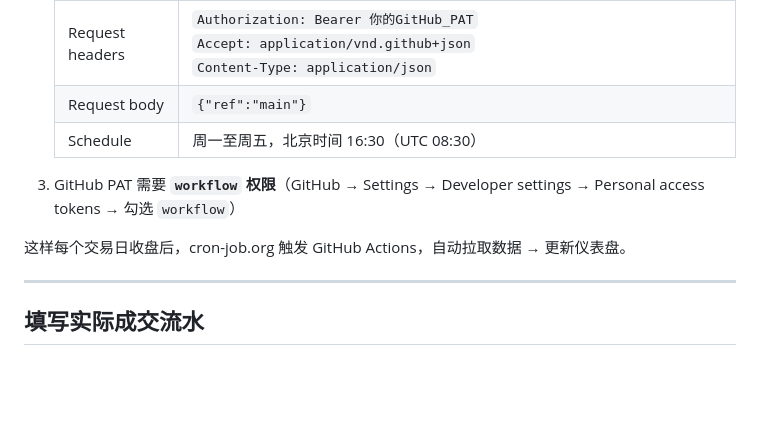
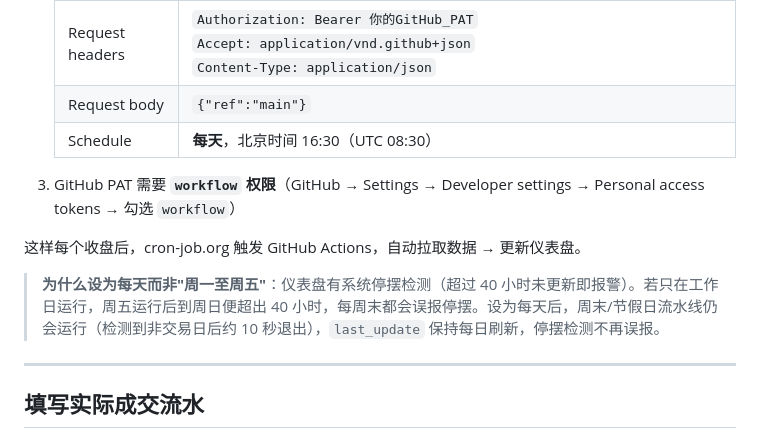
Before and after one commit to binbin1555/chinext-monitor, a Markdown page: README.md, the part around the change. Drawn GitHub-style; blank space fills up the shorter version.

Commit message:
docs(readme): cron 定时改为每天，避免周末/节假日误报系统停摆
停摆检测阈值为 40 小时。若定时器仅"周一至周五"运行，周五跑完到周日
即超过 40 小时，每个周末都会误报停摆；节假日更甚。

改为"每天"触发后，周末/节假日流水线仍会运行（检测到非交易日后约 10 秒
退出，开销极低），last_update 保持每日刷新，停摆检测不再误报。

注：需同步到 cron-job.org 把 Schedule 从"周一至周五"改为"每天"才生效。

Co-Authored-By: Claude Opus 4.8 <noreply@anthropic.com>

```diff
--- a/README.md
+++ b/README.md
@@ -66,11 +66,13 @@ python -m http.server 7700 --directory docs
    | Request method | `POST` |
    | Request headers | `Authorization: Bearer 你的GitHub_PAT`<br>`Accept: application/vnd.github+json`<br>`Content-Type: application/json` |
    | Request body | `{"ref":"main"}` |
-   | Schedule | 周一至周五，北京时间 16:30（UTC 08:30） |
+   | Schedule | **每天**，北京时间 16:30（UTC 08:30） |
 
 3. GitHub PAT 需要 **`workflow` 权限**（GitHub → Settings → Developer settings → Personal access tokens → 勾选 `workflow`）
 
-这样每个交易日收盘后，cron-job.org 触发 GitHub Actions，自动拉取数据 → 更新仪表盘。
+这样每个收盘后，cron-job.org 触发 GitHub Actions，自动拉取数据 → 更新仪表盘。
+
+> **为什么设为每天而非"周一至周五"**：仪表盘有系统停摆检测（超过 40 小时未更新即报警）。若只在工作日运行，周五运行后到周日便超出 40 小时，每周末都会误报停摆。设为每天后，周末/节假日流水线仍会运行（检测到非交易日后约 10 秒退出），`last_update` 保持每日刷新，停摆检测不再误报。
 
 ---
 
```
